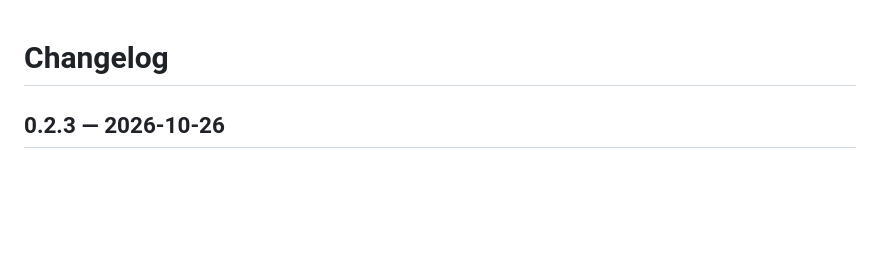
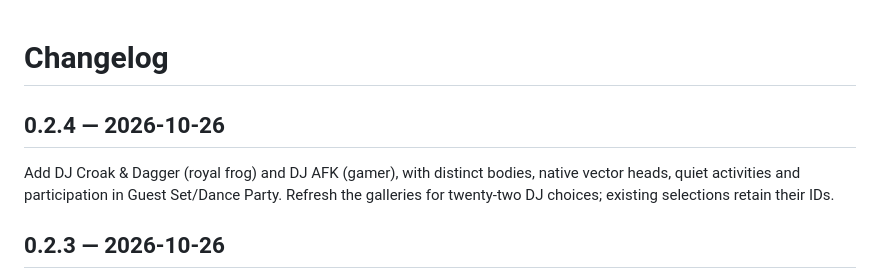
Before and after one commit to HyperXcess/MusicThing, a Markdown page: CHANGELOG.md, the part around the change. Drawn GitHub-style; blank space fills up the shorter version.

```diff
--- a/CHANGELOG.md
+++ b/CHANGELOG.md
@@ -1,4 +1,8 @@
 # Changelog
+
+## 0.2.4 — 2026-10-26
+
+Add DJ Croak & Dagger (royal frog) and DJ AFK (gamer), with distinct bodies, native vector heads, quiet activities and participation in Guest Set/Dance Party. Refresh the galleries for twenty-two DJ choices; existing selections retain their IDs.
 
 ## 0.2.3 — 2026-10-26
 
```
Also changed, not shown: README.md (+2 -2 lines), docs/VISUAL-GUIDE.md (+8 -2 lines), docs/dj-quiet.png, docs/new-djs.png (added), 8 other files.
